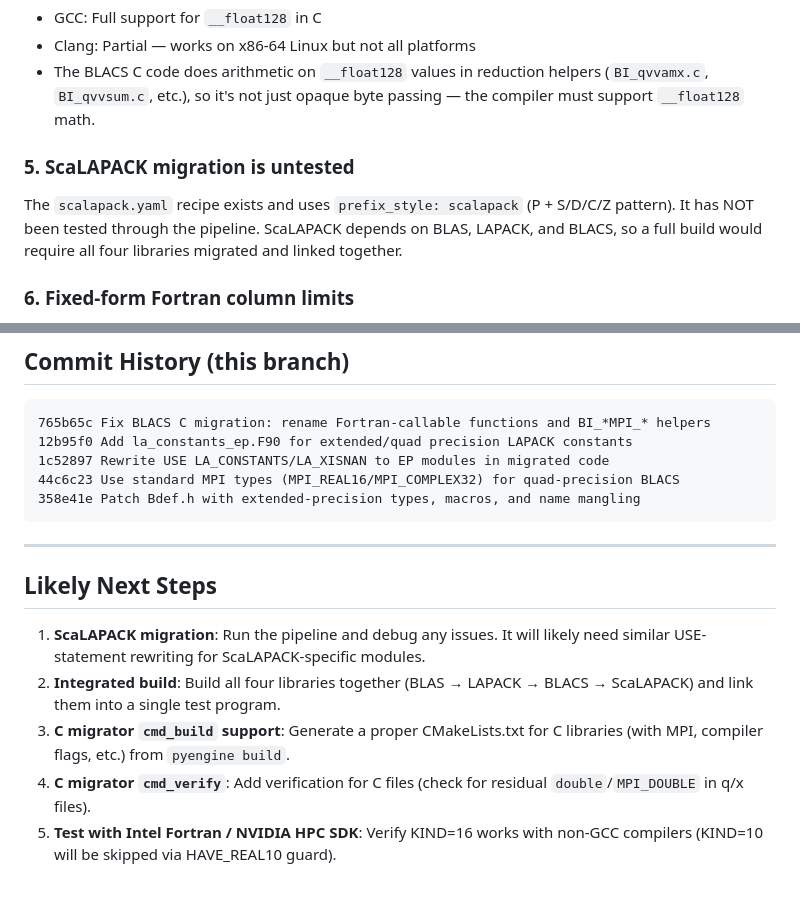
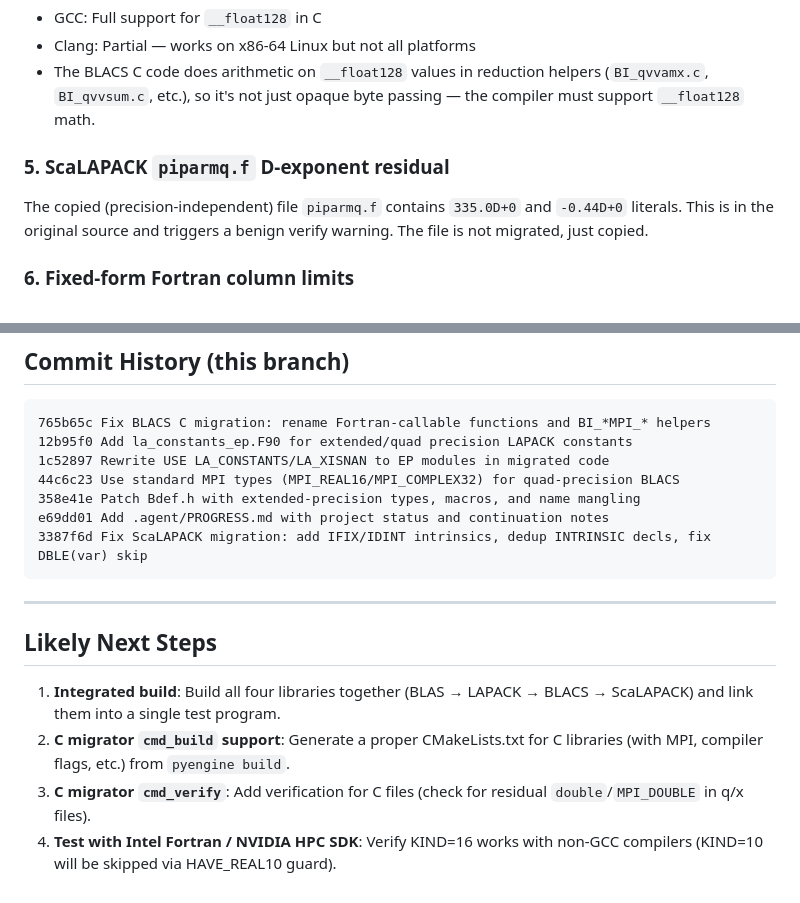
Before and after one commit to kyungminlee/fortran-migrator, a Markdown page: .agent/PROGRESS.md, 2 parts joined by grey strips. Drawn GitHub-style.

````diff
--- a/.agent/PROGRESS.md
+++ b/.agent/PROGRESS.md
@@ -140,11 +168,10 @@ that doesn't exist in the output directory.
   helpers (`BI_qvvamx.c`, `BI_qvvsum.c`, etc.), so it's not just opaque
   byte passing — the compiler must support `__float128` math.
 
-### 5. ScaLAPACK migration is untested
-The `scalapack.yaml` recipe exists and uses `prefix_style: scalapack`
-(P + S/D/C/Z pattern). It has NOT been tested through the pipeline.
-ScaLAPACK depends on BLAS, LAPACK, and BLACS, so a full build would
-require all four libraries migrated and linked together.
+### 5. ScaLAPACK `piparmq.f` D-exponent residual
+The copied (precision-independent) file `piparmq.f` contains `335.0D+0`
+and `-0.44D+0` literals. This is in the original source and triggers a
+benign verify warning. The file is not migrated, just copied.
 
 ### 6. Fixed-form Fortran column limits
 The migrator does not wrap or reformat lines that exceed 72 columns after
@@ -180,19 +207,19 @@ patched — add it if you need f2c support.
 1c52897 Rewrite USE LA_CONSTANTS/LA_XISNAN to EP modules in migrated code
 44c6c23 Use standard MPI types (MPI_REAL16/MPI_COMPLEX32) for quad-precision BLACS
 358e41e Patch Bdef.h with extended-precision types, macros, and name mangling
+e69dd01 Add .agent/PROGRESS.md with project status and continuation notes
+3387f6d Fix ScaLAPACK migration: add IFIX/IDINT intrinsics, dedup INTRINSIC decls, fix DBLE(var) skip
 ```
 
 ---
 
 ## Likely Next Steps
 
-1. **ScaLAPACK migration**: Run the pipeline and debug any issues. It will
-   likely need similar USE-statement rewriting for ScaLAPACK-specific modules.
-2. **Integrated build**: Build all four libraries together (BLAS → LAPACK →
+1. **Integrated build**: Build all four libraries together (BLAS → LAPACK →
    BLACS → ScaLAPACK) and link them into a single test program.
-3. **C migrator `cmd_build` support**: Generate a proper CMakeLists.txt for
+2. **C migrator `cmd_build` support**: Generate a proper CMakeLists.txt for
    C libraries (with MPI, compiler flags, etc.) from `pyengine build`.
-4. **C migrator `cmd_verify`**: Add verification for C files (check for
+3. **C migrator `cmd_verify`**: Add verification for C files (check for
    residual `double`/`MPI_DOUBLE` in q/x files).
-5. **Test with Intel Fortran / NVIDIA HPC SDK**: Verify KIND=16 works with
+4. **Test with Intel Fortran / NVIDIA HPC SDK**: Verify KIND=16 works with
    non-GCC compilers (KIND=10 will be skipped via HAVE_REAL10 guard).
````
Also changed, not shown: other parts of .agent/PROGRESS.md (+32 -4 lines).
